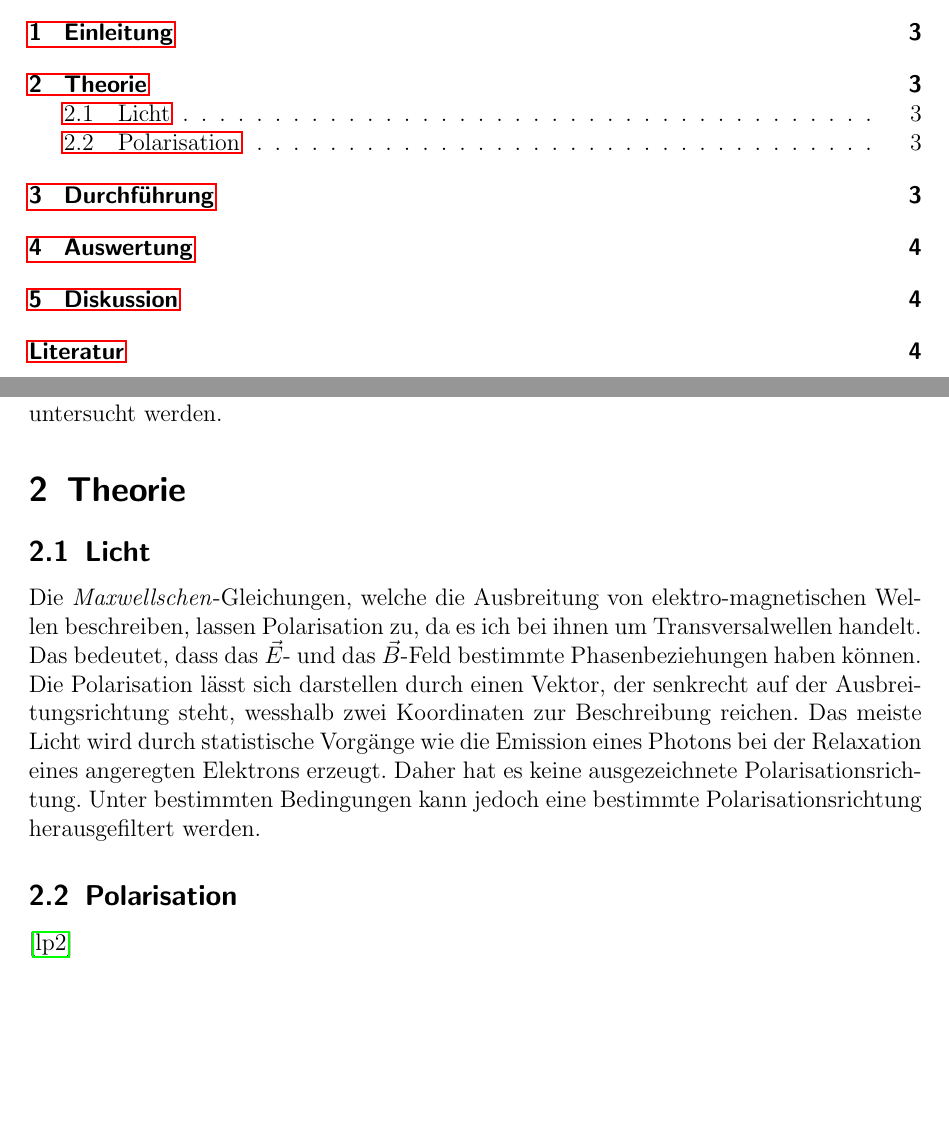
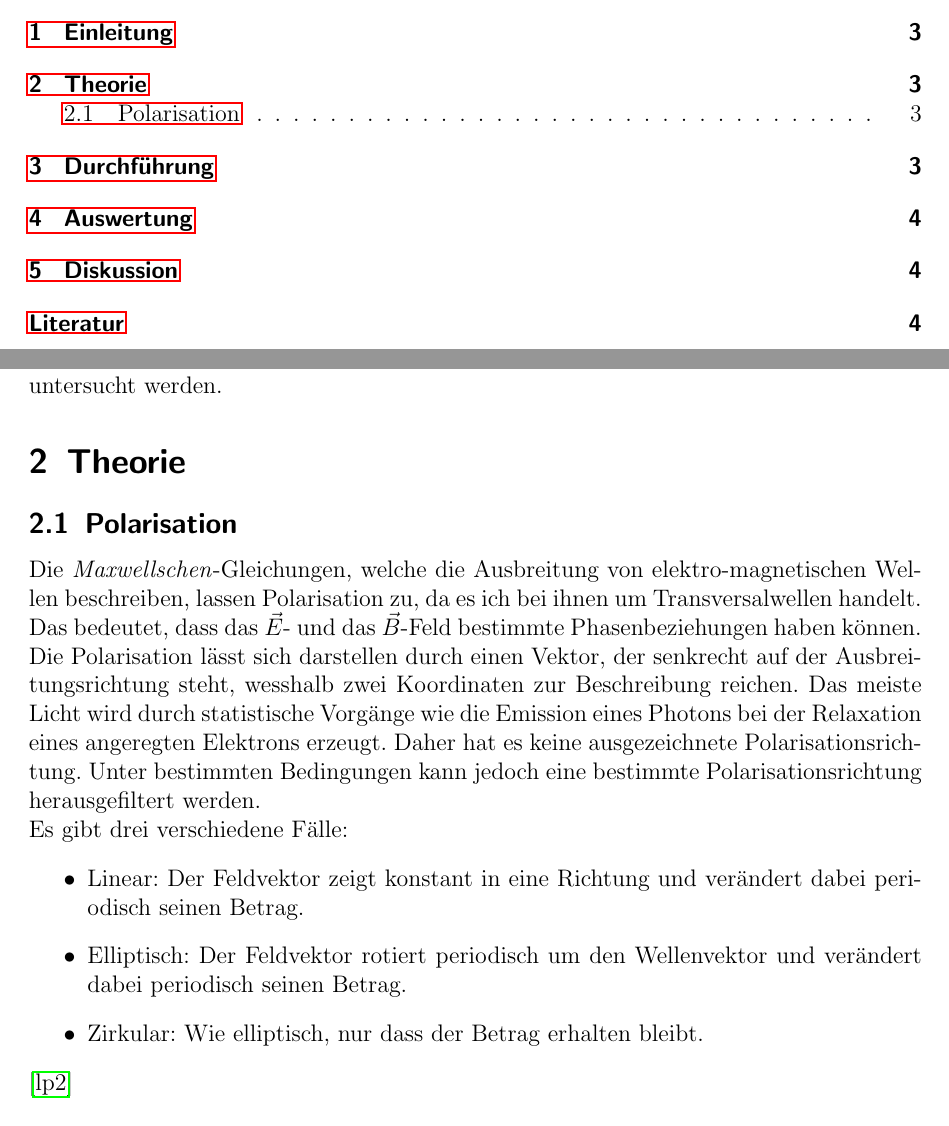
Before and after one commit to miallo/20Fresnel, a LaTeX document (Prohaupt.tex): two parts of pages 2 and 3 of 4, joined at a grey line, cut so that both start at the same text, the shorter picture padded with empty space. The pictures show the PDF file Prohaupt.pdf that the author committed with the source.

Commit message:
Theo weiter

```diff
--- a/Prohaupt.tex
+++ b/Prohaupt.tex
@@ -169,7 +169,7 @@ Dieses Verhalten soll in diesem Versuch untersucht werden.
 
 \section{Theorie}
 \label{sec:theorie}
-\subsection{Licht}
+\subsection{Polarisation}
 Die \textit{Maxwellschen}-Gleichungen, welche die Ausbreitung von elektro-magnetischen Wellen beschreiben, lassen Polarisation zu, da es ich bei ihnen um Transversalwellen handelt.
 Das bedeutet, dass das $\vec E$- und das $\vec B$-Feld bestimmte Phasenbeziehungen haben können.
 Die Polarisation lässt sich darstellen durch einen Vektor, der senkrecht auf der Ausbreitungsrichtung steht, wesshalb zwei Koordinaten zur Beschreibung reichen.
@@ -177,8 +177,13 @@ Das meiste Licht wird durch statistische Vorgänge wie die Emission eines Photon
 Daher hat es keine ausgezeichnete Polarisationsrichtung.
 Unter bestimmten Bedingungen kann jedoch eine bestimmte Polarisationsrichtung herausgefiltert werden.
 
+Es gibt drei verschiedene Fälle:
+\begin{itemize}
+	\item Linear: Der Feldvektor zeigt konstant in eine Richtung und verändert dabei periodisch seinen Betrag.
+	\item Elliptisch: Der Feldvektor rotiert periodisch um den Wellenvektor und verändert dabei periodisch seinen Betrag.
+	\item Zirkular: Wie elliptisch, nur dass der Betrag erhalten bleibt.
+\end{itemize}
 
-\subsection{Polarisation}
 
 
 \cite{lp20}
```
Also changed, not shown: Prohaupt.pdf.
